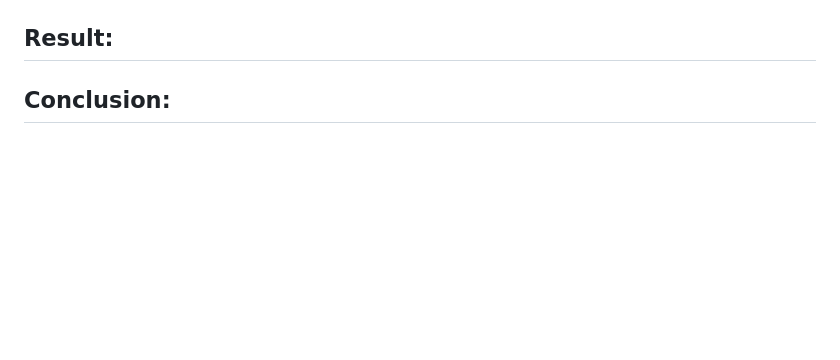
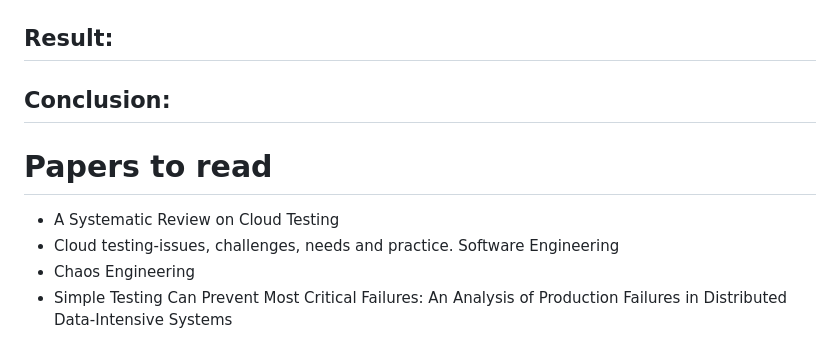
Before and after one commit to BacLuc/sase-cloud-testing-paper, a Markdown page: worklog.md, the part around the change. Drawn GitHub-style; blank space fills up the shorter version.

Commit message:
worklog.md: add list of papers to read

```diff
--- a/worklog.md
+++ b/worklog.md
@@ -123,3 +123,9 @@ Literature analysis of bugs, analysis of source code, test results, issues on gi
 ## Result:
 
 ## Conclusion:
+
+# Papers to read
+- A Systematic Review on Cloud Testing
+- Cloud testing-issues, challenges, needs and practice. Software Engineering
+- Chaos Engineering
+- Simple Testing Can Prevent Most Critical Failures: An Analysis of Production Failures in Distributed Data-Intensive Systems
```
